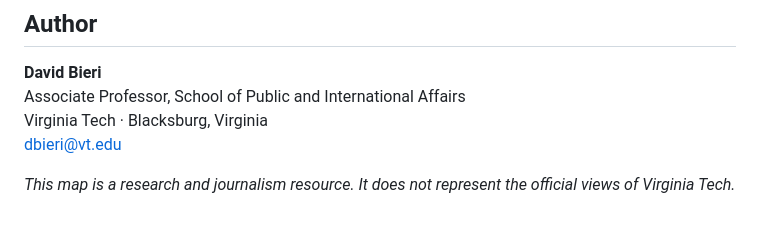
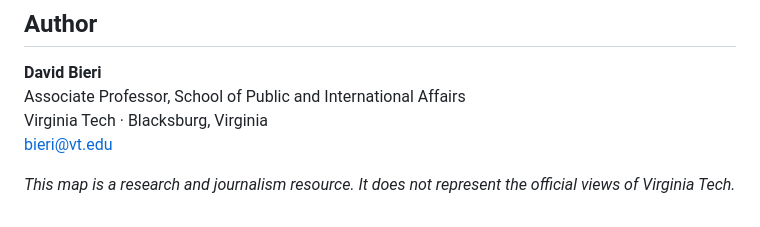
Before and after one commit to david-bieri/netzlast, a Markdown page: README.md, the part around the change. Drawn GitHub-style.

Commit message:
Update email address for David Bieri

```diff
--- a/README.md
+++ b/README.md
@@ -72,6 +72,6 @@ No framework. No build toolchain. Single HTML file.
 **David Bieri**
 Associate Professor, School of Public and International Affairs
 Virginia Tech · Blacksburg, Virginia
-[dbieri@vt.edu](mailto:dbieri@vt.edu)
+[bieri@vt.edu](mailto:dbieri@vt.edu)
 
 *This map is a research and journalism resource. It does not represent the official views of Virginia Tech.*
```
